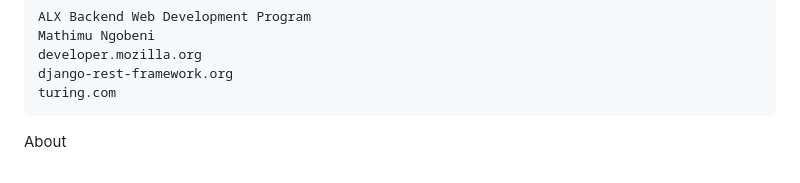
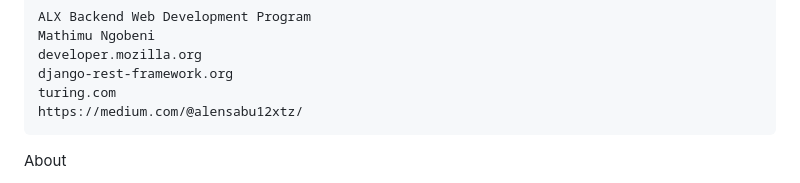
Before and after one commit to Iori-Watatsu/Alx_BE_Capstoneproject, a Markdown page: README.md, the part around the change. GitHub-like rendering.

Commit message:
Add Acknowledgment in README.md

```diff
--- a/README.md
+++ b/README.md
@@ -255,6 +255,7 @@ Acknowledgments (Current Acknowledgments, will be properly updated on submission
     developer.mozilla.org
     django-rest-framework.org
     turing.com
+    https://medium.com/@alensabu12xtz/
 
 
 About
```
